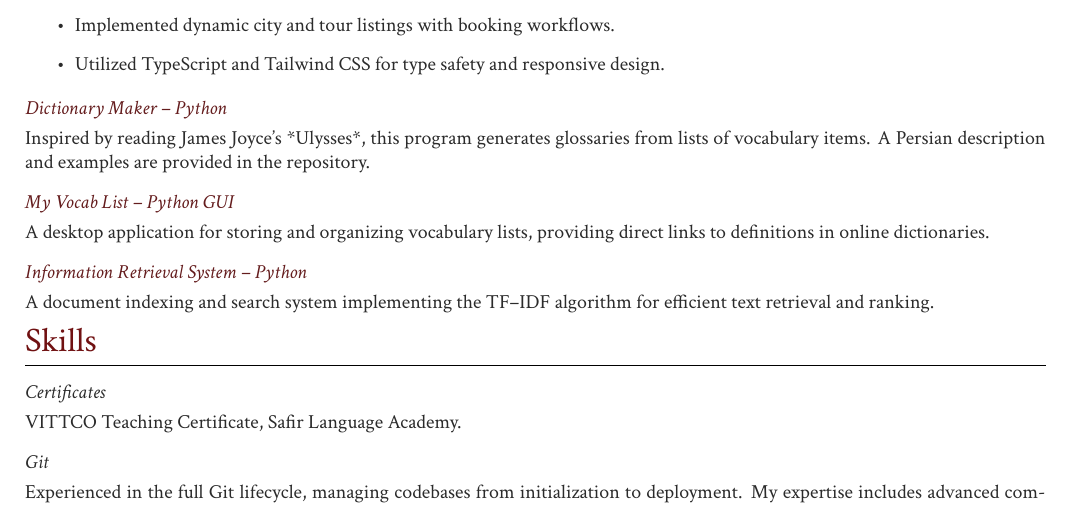
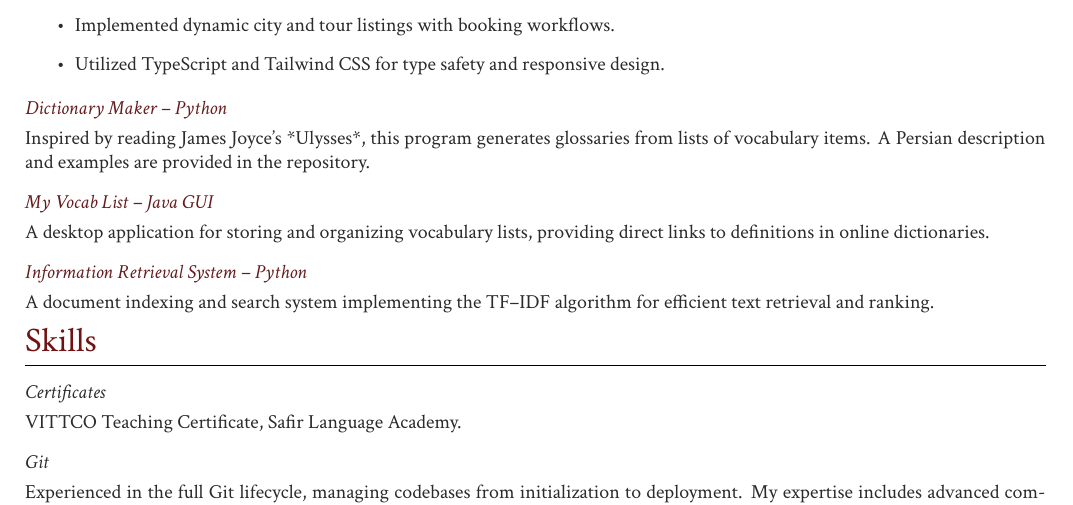
Before and after one commit to arashatt/cv, a LaTeX document (Arash Attari.tex): part of page 2 of 3, cut so that both start at the same text. Compiled offline with XeLaTeX.

Commit message:
vocablist is in java

```diff
--- a/Arash Attari.tex
+++ b/Arash Attari.tex
@@ -187,7 +187,7 @@ A secure and highly performant command-line and server management tool utilizing
 	\subsection{\href{https://github.com/arashatt/Dictionary-maker}{Dictionary Maker – Python}}
 	Inspired by reading James Joyce’s *Ulysses*, this program generates glossaries from lists of vocabulary items. A Persian description and examples are provided in the repository.
 
-	\subsection{\href{https://github.com/arashatt/my-vocab-list}{My Vocab List – Python GUI}}
+	\subsection{\href{https://github.com/arashatt/my-vocab-list}{My Vocab List – Java GUI}}
 	A desktop application for storing and organizing vocabulary lists, providing direct links to definitions in online dictionaries.
 
 	\subsection{\href{https://github.com/arashatt/retrieval-system}{Information Retrieval System – Python}}
```
